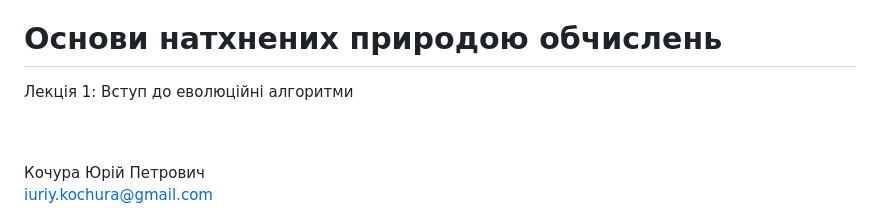
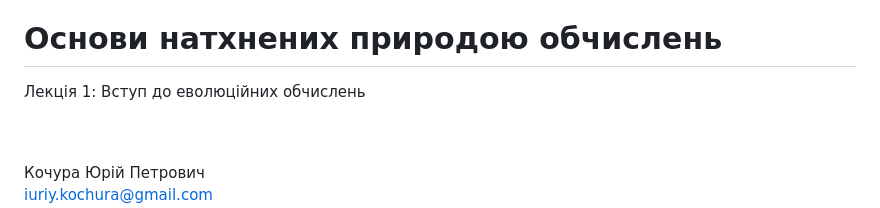
Before and after one commit to YKochura/ga-kpi, a Markdown page: lecture1.md, the part around the change. GitHub-like rendering.

Commit message:
upd topic

```diff
--- a/lecture1.md
+++ b/lecture1.md
@@ -2,7 +2,7 @@ class: middle, center, title-slide
 
 # Основи натхнених природою обчислень
 
-Лекція 1:  Вступ до еволюційні алгоритми
+Лекція 1: Вступ до еволюційних обчислень
 
 <br><br>
 Кочура Юрій Петрович<br>
```
